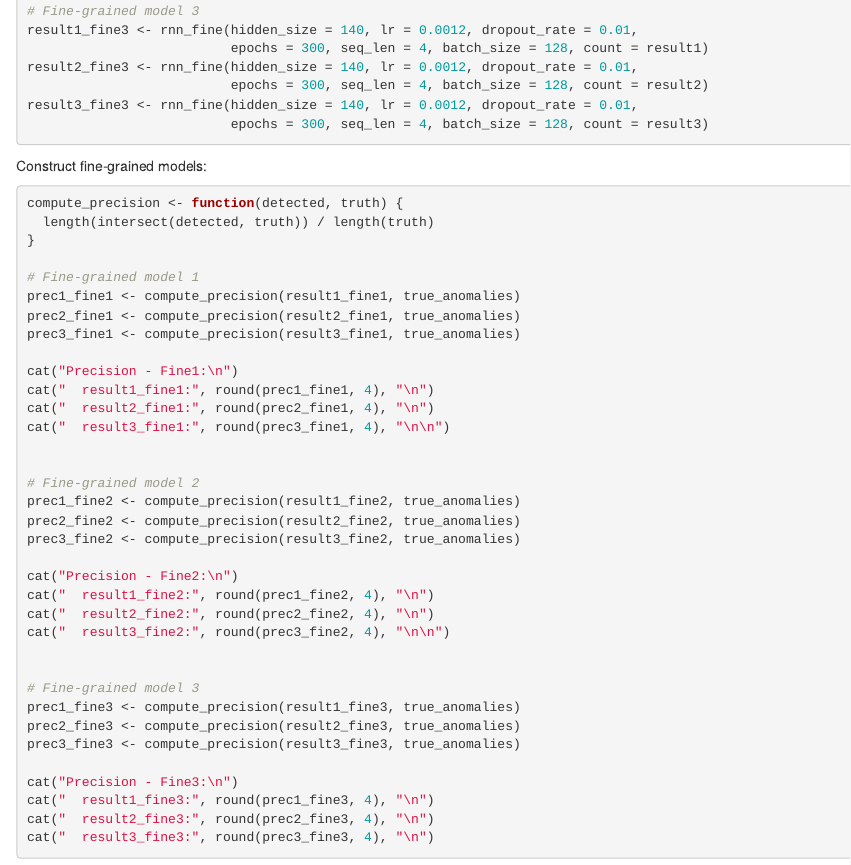
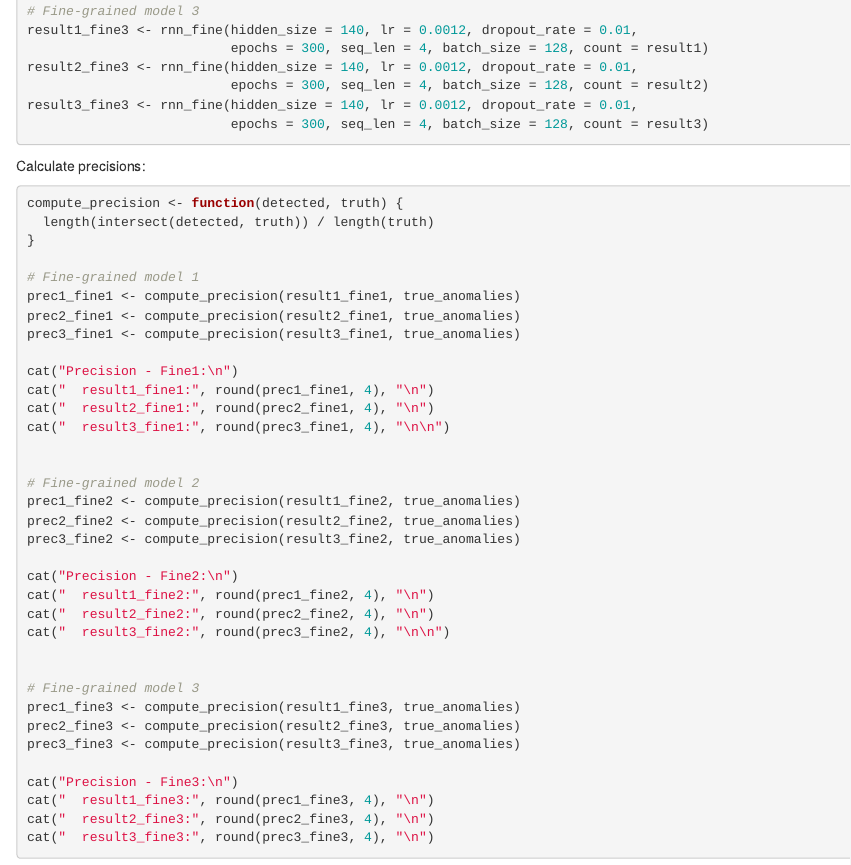
Before and after one commit to lutianyang2002/Hierarchical-Ordinal-Optimization-for-Scalable-Anomaly-Detection-in-High-Dimensional-Time-Series, an R Markdown document (Randomized RNN.Rmd): the page in a window 1100 px wide, from 3100 px down. Rendered offline with R 4.5, knitr and Pandoc, with nearby package versions; the code chunks are not run, so their results and figures are left out.

Commit message:
Update Randomized RNN.Rmd

````diff
--- a/Randomized RNN.Rmd
+++ b/Randomized RNN.Rmd
@@ -181,7 +181,7 @@ result3_fine3 <- rnn_fine(hidden_size = 140, lr = 0.0012, dropout_rate = 0.01,
 ```
 
 
-Construct fine-grained models:
+Calculate precisions:
 ```{r, echo=TRUE, warning=FALSE, message=FALSE}
 compute_precision <- function(detected, truth) {
   length(intersect(detected, truth)) / length(truth)
````
